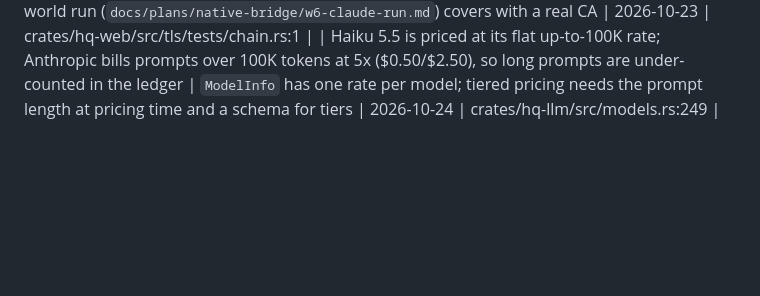
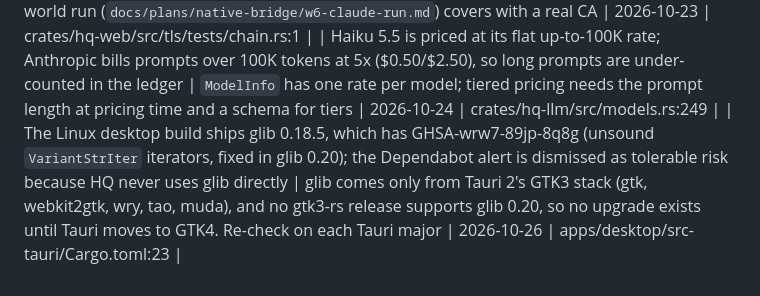
Before and after one commit to CalvinMagezi/hq, a Markdown page: TECHDEBT.md, the part around the change. Rendered like a GitHub page; blank space fills up the shorter version.

Commit message:
docs(techdebt): record the glib 0.18 advisory held back by Tauri's GTK3 stack
Co-Authored-By: Claude Opus 5.5 <noreply@anthropic.com>
Claude-Session: https://claude.ai/code/session_01Ds4wgDtuY3hxGmjLGVxBxJ

```diff
--- a/TECHDEBT.md
+++ b/TECHDEBT.md
@@ -334,3 +334,4 @@
 | The connector's TLS certificate has no user-visible status (state, expiry, the CA's last error): `ConnectorTls::status` exists but the server state holds no handle to it, so the owner reads `_data/connector_tls/` and the log | The door is built inside `create_router`; exposing it needs the handle on `WsState` and a field on `/api/oauth/connector`, a change of its own | 2026-10-23 | crates/hq-web/src/tls/mod.rs:346 |
 | The chain test (`tls::tests::chain`) has no Pebble variant | The in-process CA already validates over the forwarder, and `pebble.rs` covers ACME conformance directly on the door; a Pebble run through the forwarder needs Pebble's validation port pointed at the edge, which the real-world run (`docs/plans/native-bridge/w6-claude-run.md`) covers with a real CA | 2026-10-23 | crates/hq-web/src/tls/tests/chain.rs:1 |
 | Haiku 5.5 is priced at its flat up-to-100K rate; Anthropic bills prompts over 100K tokens at 5x ($0.50/$2.50), so long prompts are under-counted in the ledger | `ModelInfo` has one rate per model; tiered pricing needs the prompt length at pricing time and a schema for tiers | 2026-10-24 | crates/hq-llm/src/models.rs:249 |
+| The Linux desktop build ships glib 0.18.5, which has GHSA-wrw7-89jp-8q8g (unsound `VariantStrIter` iterators, fixed in glib 0.20); the Dependabot alert is dismissed as tolerable risk because HQ never uses glib directly | glib comes only from Tauri 2's GTK3 stack (gtk, webkit2gtk, wry, tao, muda), and no gtk3-rs release supports glib 0.20, so no upgrade exists until Tauri moves to GTK4. Re-check on each Tauri major | 2026-10-26 | apps/desktop/src-tauri/Cargo.toml:23 |
```
